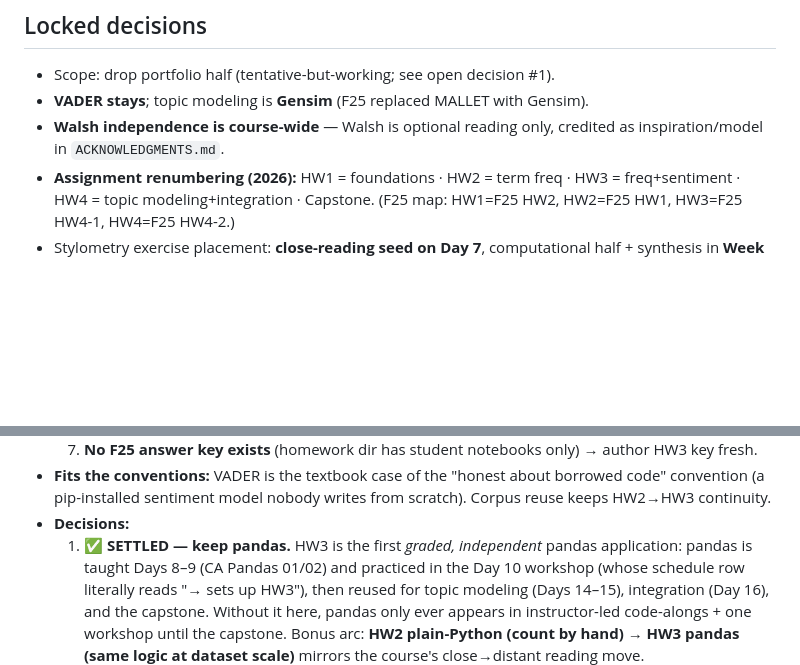
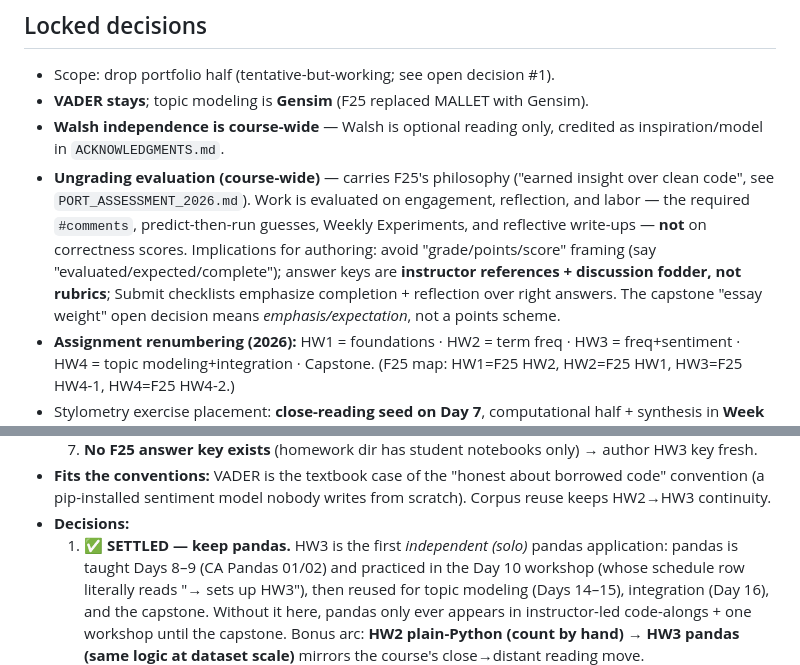
Before and after one commit to TCU-DCDA/WRIT20833_2026, a Markdown page: WORKLOG.md, 2 parts joined by grey strips. GitHub-like rendering; blank space fills up the shorter version.

Commit message:
Record ungrading as course-wide; align authoring language
Add ungrading to WORKLOG locked decisions (evaluate on engagement/
reflection/labor, not correctness; answer keys are references not
rubrics; avoid grade/points framing). Fix the one conflicting spot:
HW2 answer key C2 'Grade on...' -> 'Evaluate on...'. Reword the HW3
decision-1 rationale 'first graded' -> 'first independent (solo)'
pandas application.

Co-Authored-By: Claude Opus 4.8 (1M context) <noreply@anthropic.com>

```diff
--- a/WORKLOG.md
+++ b/WORKLOG.md
@@ -22,6 +22,14 @@ not a content cliff.
 - **VADER stays**; topic modeling is **Gensim** (F25 replaced MALLET with Gensim).
 - **Walsh independence is course-wide** — Walsh is optional reading only, credited as
   inspiration/model in `ACKNOWLEDGMENTS.md`.
+- **Ungrading evaluation (course-wide)** — carries F25's philosophy ("earned insight over
+  clean code", see `PORT_ASSESSMENT_2026.md`). Work is evaluated on engagement, reflection,
+  and labor — the required `#comments`, predict-then-run guesses, Weekly Experiments, and
+  reflective write-ups — **not** on correctness scores. Implications for authoring: avoid
+  "grade/points/score" framing (say "evaluated/expected/complete"); answer keys are
+  **instructor references + discussion fodder, not rubrics**; Submit checklists emphasize
+  completion + reflection over right answers. The capstone "essay weight" open decision means
+  *emphasis/expectation*, not a points scheme.
 - **Assignment renumbering (2026):** HW1 = foundations · HW2 = term freq · HW3 = freq+sentiment
   · HW4 = topic modeling+integration · Capstone. (F25 map: HW1=F25 HW2, HW2=F25 HW1,
   HW3=F25 HW4-1, HW4=F25 HW4-2.)
@@ -120,7 +128,7 @@ checked directly against the live `WRIT20833_2025` files (2026-06-10), not just
 - **Fits the conventions:** VADER is the textbook case of the "honest about borrowed code" convention
   (a pip-installed sentiment model nobody writes from scratch). Corpus reuse keeps HW2→HW3 continuity.
 - **Decisions:**
-  1. ✅ **SETTLED — keep pandas.** HW3 is the first *graded, independent* pandas application: pandas
+  1. ✅ **SETTLED — keep pandas.** HW3 is the first *independent (solo)* pandas application: pandas
      is taught Days 8–9 (CA Pandas 01/02) and practiced in the Day 10 workshop (whose schedule row
      literally reads "→ sets up HW3"), then reused for topic modeling (Days 14–15), integration
      (Day 16), and the capstone. Without it here, pandas only ever appears in instructor-led
```
